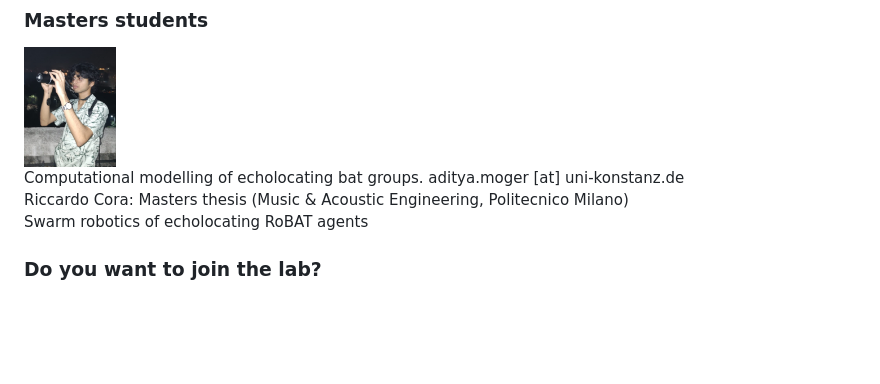
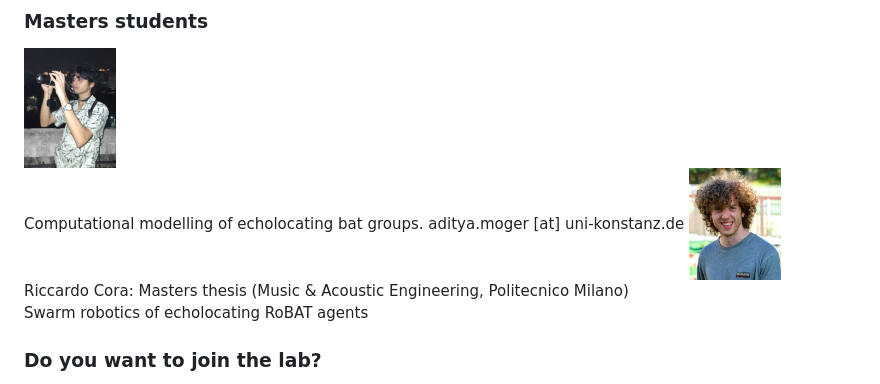
Before and after one commit to activesensingcollectives/activesensingcollectives.github.io, a Markdown page: members/index.md, the part around the change. Rendered like a GitHub page; pictures changed too: cora_riccardo.jpeg (added); blank space fills up the shorter version.

```diff
--- a/members/index.md
+++ b/members/index.md
@@ -34,6 +34,8 @@ frithjof.kuester [at] uni-konstanz.de
 <br/>
 Computational modelling of echolocating bat groups.
 aditya.moger [at] uni-konstanz.de
+
+<img src="../cora_riccardo.jpeg" width="11%">
 
 Riccardo Cora: Masters thesis (Music & Acoustic Engineering, Politecnico Milano)
 <br/>
```
Also changed, not shown: index.md (+3 -2 lines), 4 other files.
